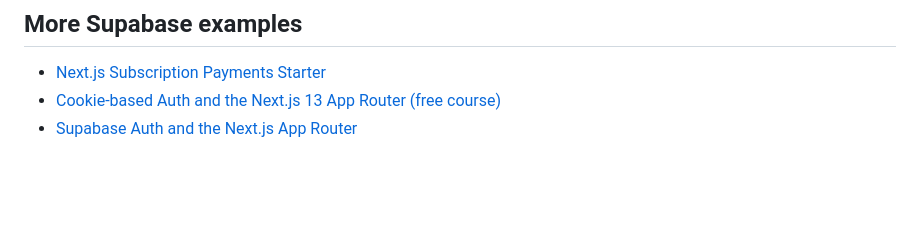
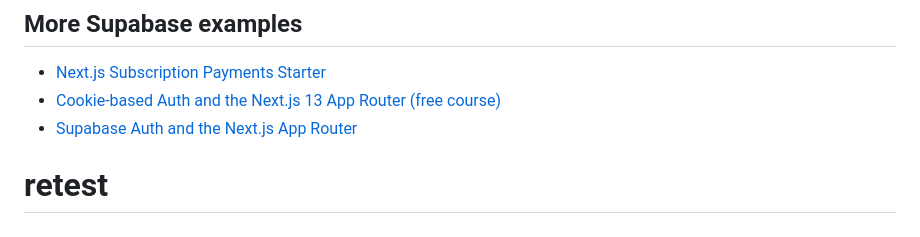
Before and after one commit to LawrenceVelilla/UCourseMap, a Markdown page: README.md, the part around the change. Drawn GitHub-style; blank space fills up the shorter version.

```diff
--- a/README.md
+++ b/README.md
@@ -102,3 +102,4 @@ Please file feedback and issues over on the [Supabase GitHub org](https://github
 - [Next.js Subscription Payments Starter](https://github.com/vercel/nextjs-subscription-payments)
 - [Cookie-based Auth and the Next.js 13 App Router (free course)](https://youtube.com/playlist?list=PL5S4mPUpp4OtMhpnp93EFSo42iQ40XjbF)
 - [Supabase Auth and the Next.js App Router](https://github.com/supabase/supabase/tree/master/examples/auth/nextjs)
+# retest
```
